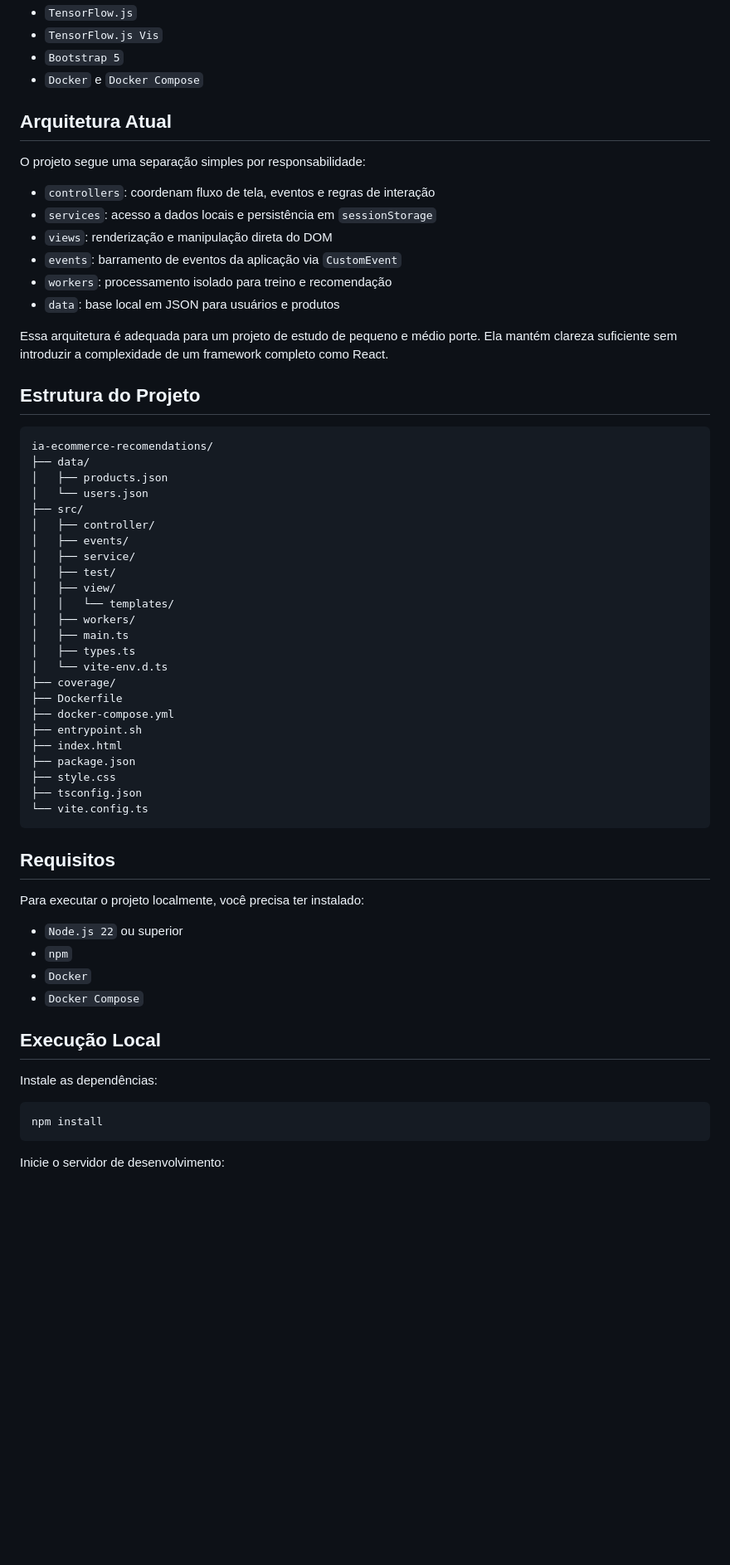
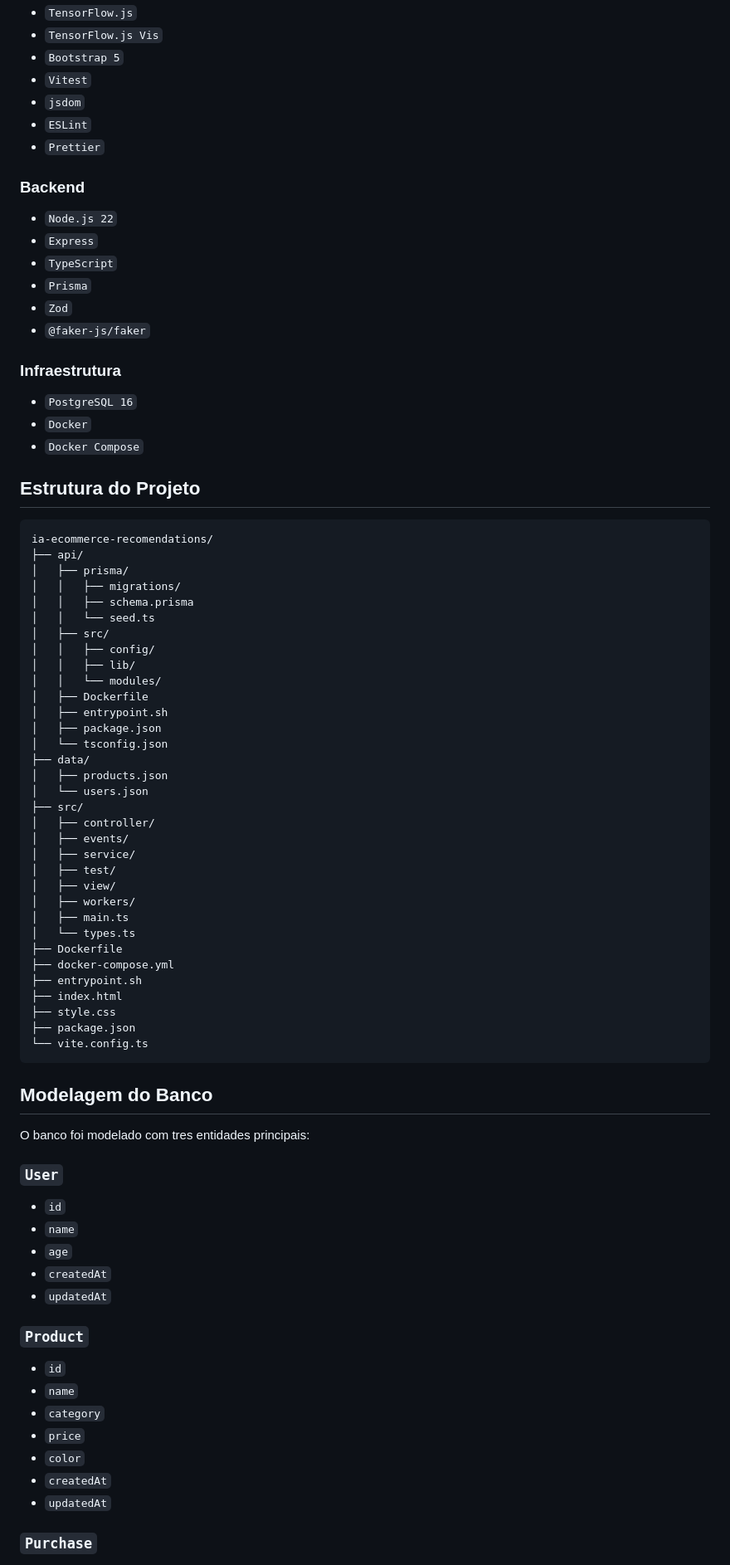
Before and after one commit to candidosouza/ia-ecommerce-recomendations, a Markdown page: README.md, the part around one of its changes. Shown at 83% size. Drawn GitHub-style; blank space fills up the shorter version.

Commit message:
docs: atualiza readme com arquitetura, docker, api e checklist

````diff
--- a/README.md
+++ b/README.md
@@ -24,25 +80,43 @@ Este projeto foi construído para estudar:
 - `TensorFlow.js`
 - `TensorFlow.js Vis`
 - `Bootstrap 5`
-- `Docker` e `Docker Compose`
+- `Vitest`
+- `jsdom`
+- `ESLint`
+- `Prettier`
 
-## Arquitetura Atual
+### Backend
 
-O projeto segue uma separação simples por responsabilidade:
+- `Node.js 22`
+- `Express`
+- `TypeScript`
+- `Prisma`
+- `Zod`
+- `@faker-js/faker`
 
-- `controllers`: coordenam fluxo de tela, eventos e regras de interação
-- `services`: acesso a dados locais e persistência em `sessionStorage`
-- `views`: renderização e manipulação direta do DOM
-- `events`: barramento de eventos da aplicação via `CustomEvent`
-- `workers`: processamento isolado para treino e recomendação
-- `data`: base local em JSON para usuários e produtos
+### Infraestrutura
 
-Essa arquitetura é adequada para um projeto de estudo de pequeno e médio porte. Ela mantém clareza suficiente sem introduzir a complexidade de um framework completo como React.
+- `PostgreSQL 16`
+- `Docker`
+- `Docker Compose`
 
 ## Estrutura do Projeto
 
 ```text
 ia-ecommerce-recomendations/
+├── api/
+│   ├── prisma/
+│   │   ├── migrations/
+│   │   ├── schema.prisma
+│   │   └── seed.ts
+│   ├── src/
+│   │   ├── config/
+│   │   ├── lib/
+│   │   └── modules/
+│   ├── Dockerfile
+│   ├── entrypoint.sh
+│   ├── package.json
+│   └── tsconfig.json
 ├── data/
 │   ├── products.json
 │   └── users.json
@@ -52,38 +126,39 @@ ia-ecommerce-recomendations/
 │   ├── service/
 │   ├── test/
 │   ├── view/
-│   │   └── templates/
 │   ├── workers/
 │   ├── main.ts
-│   ├── types.ts
-│   └── vite-env.d.ts
-├── coverage/
+│   └── types.ts
 ├── Dockerfile
 ├── docker-compose.yml
 ├── entrypoint.sh
 ├── index.html
+├── style.css
 ├── package.json
-├── style.css
-├── tsconfig.json
 └── vite.config.ts
 ```
 
-## Requisitos
+## Modelagem do Banco
 
-Para executar o projeto localmente, você precisa ter instalado:
+O banco foi modelado com tres entidades principais:
 
-- `Node.js 22` ou superior
-- `npm`
-- `Docker`
-- `Docker Compose`
+### `User`
 
-## Execução Local
+- `id`
+- `name`
+- `age`
+- `createdAt`
+- `updatedAt`
 
-Instale as dependências:
+### `Product`
 
-```bash
-npm install
-```
+- `id`
+- `name`
+- `category`
+- `price`
+- `color`
+- `createdAt`
+- `updatedAt`
 
-Inicie o servidor de desenvolvimento:
+### `Purchase`
 
````
Also changed, not shown: other parts of README.md (+295 -215 lines).
